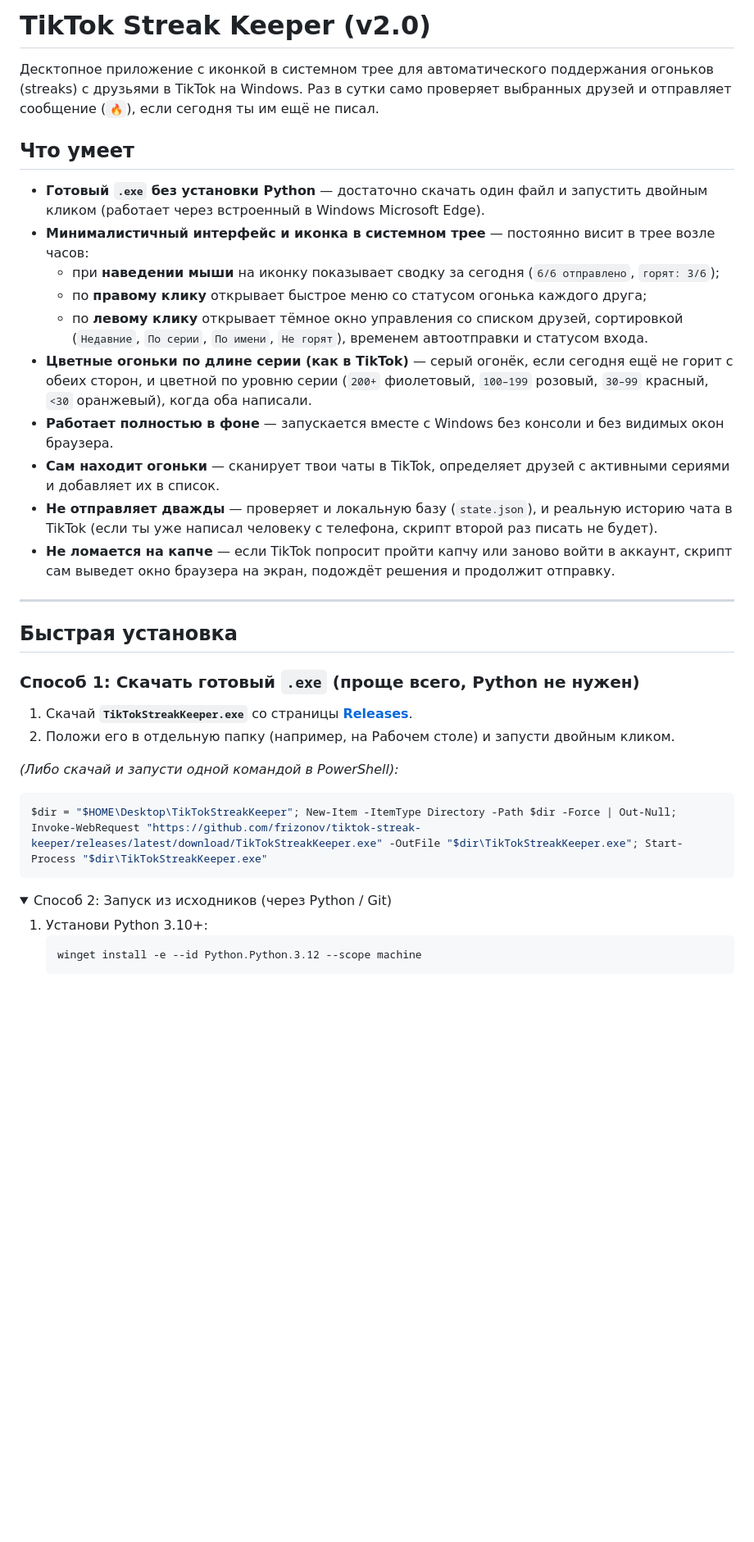
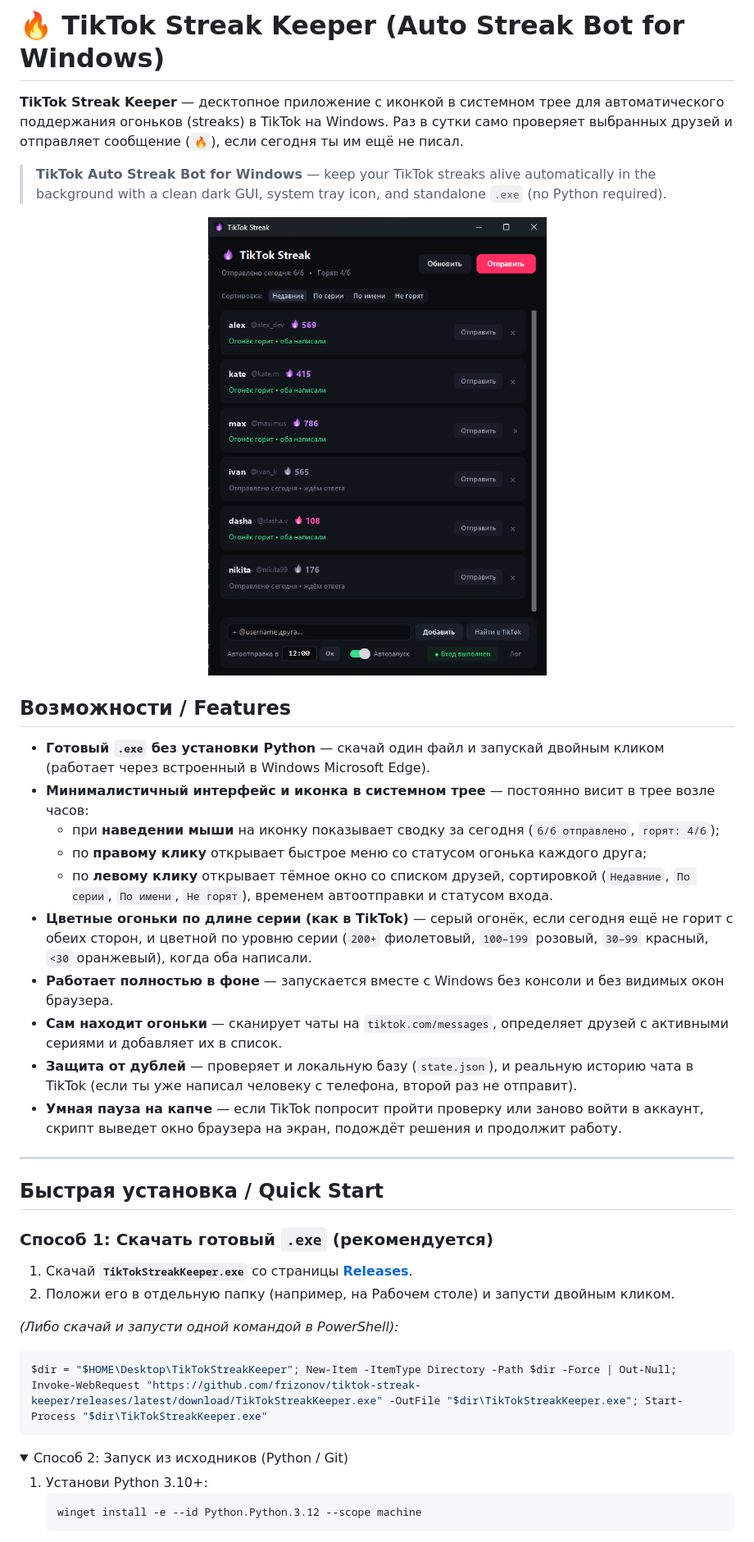
Before and after one commit to frizonov/tiktok-streak-keeper, a Markdown page: README.md, the part around one of its changes. Shown at 82% size. Drawn GitHub-style; pictures changed too: assets/preview.png (added); folded sections open; blank space fills up the shorter version.

Commit message:
Add anonymized GUI preview screenshot and bilingual SEO README

````diff
--- a/README.md
+++ b/README.md
@@ -1,25 +1,31 @@
-# TikTok Streak Keeper (v2.0)
+# 🔥 TikTok Streak Keeper (Auto Streak Bot for Windows)
 
-Десктопное приложение с иконкой в системном трее для автоматического поддержания огоньков (streaks) с друзьями в TikTok на Windows. Раз в сутки само проверяет выбранных друзей и отправляет сообщение (`🔥`), если сегодня ты им ещё не писал.
+**TikTok Streak Keeper** — десктопное приложение с иконкой в системном трее для автоматического поддержания огоньков (streaks) в TikTok на Windows. Раз в сутки само проверяет выбранных друзей и отправляет сообщение (`🔥`), если сегодня ты им ещё не писал.
 
-## Что умеет
+> **TikTok Auto Streak Bot for Windows** — keep your TikTok streaks alive automatically in the background with a clean dark GUI, system tray icon, and standalone `.exe` (no Python required).
 
-- **Готовый `.exe` без установки Python** — достаточно скачать один файл и запустить двойным кликом (работает через встроенный в Windows Microsoft Edge).
+<p align="center">
+  <img src="assets/preview.png" alt="TikTok Streak Keeper GUI" width="420" />
+</p>
+
+## Возможности / Features
+
+- **Готовый `.exe` без установки Python** — скачай один файл и запускай двойным кликом (работает через встроенный в Windows Microsoft Edge).
 - **Минималистичный интерфейс и иконка в системном трее** — постоянно висит в трее возле часов:
-  - при **наведении мыши** на иконку показывает сводку за сегодня (`6/6 отправлено`, `горят: 3/6`);
+  - при **наведении мыши** на иконку показывает сводку за сегодня (`6/6 отправлено`, `горят: 4/6`);
   - по **правому клику** открывает быстрое меню со статусом огонька каждого друга;
-  - по **левому клику** открывает тёмное окно управления со списком друзей, сортировкой (`Недавние`, `По серии`, `По имени`, `Не горят`), временем автоотправки и статусом входа.
+  - по **левому клику** открывает тёмное окно со списком друзей, сортировкой (`Недавние`, `По серии`, `По имени`, `Не горят`), временем автоотправки и статусом входа.
 - **Цветные огоньки по длине серии (как в TikTok)** — серый огонёк, если сегодня ещё не горит с обеих сторон, и цветной по уровню серии (`200+` фиолетовый, `100–199` розовый, `30–99` красный, `<30` оранжевый), когда оба написали.
 - **Работает полностью в фоне** — запускается вместе с Windows без консоли и без видимых окон браузера.
-- **Сам находит огоньки** — сканирует твои чаты в TikTok, определяет друзей с активными сериями и добавляет их в список.
-- **Не отправляет дважды** — проверяет и локальную базу (`state.json`), и реальную историю чата в TikTok (если ты уже написал человеку с телефона, скрипт второй раз писать не будет).
-- **Не ломается на капче** — если TikTok попросит пройти капчу или заново войти в аккаунт, скрипт сам выведет окно браузера на экран, подождёт решения и продолжит отправку.
+- **Сам находит огоньки** — сканирует чаты на `tiktok.com/messages`, определяет друзей с активными сериями и добавляет их в список.
+- **Защита от дублей** — проверяет и локальную базу (`state.json`), и реальную историю чата в TikTok (если ты уже написал человеку с телефона, второй раз не отправит).
+- **Умная пауза на капче** — если TikTok попросит пройти проверку или заново войти в аккаунт, скрипт выведет окно браузера на экран, подождёт решения и продолжит работу.
 
 ---
 
-## Быстрая установка
+## Быстрая установка / Quick Start
 
-### Способ 1: Скачать готовый `.exe` (проще всего, Python не нужен)
+### Способ 1: Скачать готовый `.exe` (рекомендуется)
 1. Скачай **`TikTokStreakKeeper.exe`** со страницы **[Releases](https://github.com/frizonov/tiktok-streak-keeper/releases/latest)**.
 2. Положи его в отдельную папку (например, на Рабочем столе) и запусти двойным кликом.
 
@@ -29,7 +35,7 @@ $dir = "$HOME\Desktop\TikTokStreakKeeper"; New-Item -ItemType Directory -Path $d
 ```
 
 <details>
-<summary>Способ 2: Запуск из исходников (через Python / Git)</summary>
+<summary>Способ 2: Запуск из исходников (Python / Git)</summary>
 
 1. Установи Python 3.10+:
    ```powershell
````
Also changed, not shown: other parts of README.md (+11 -2 lines).
